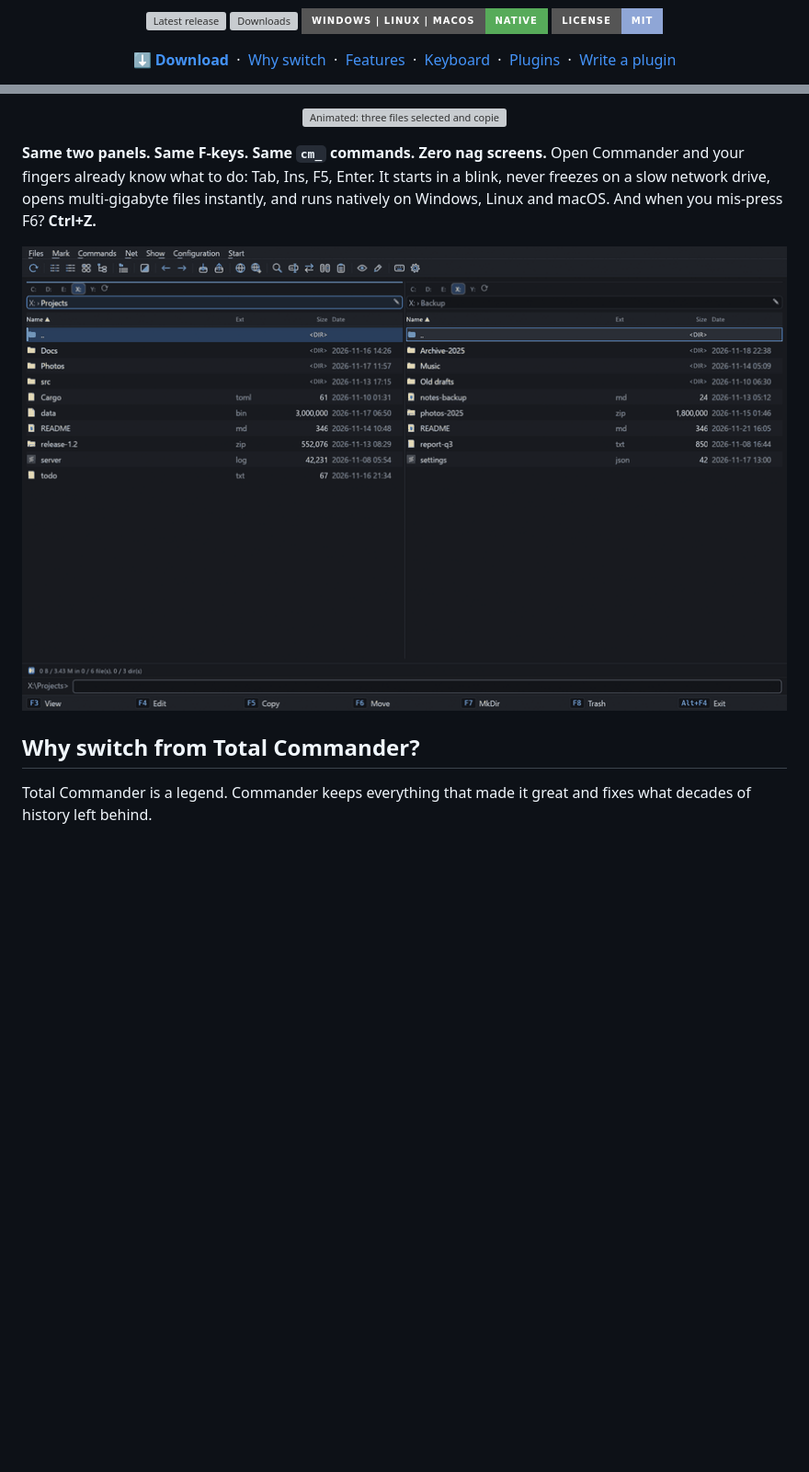
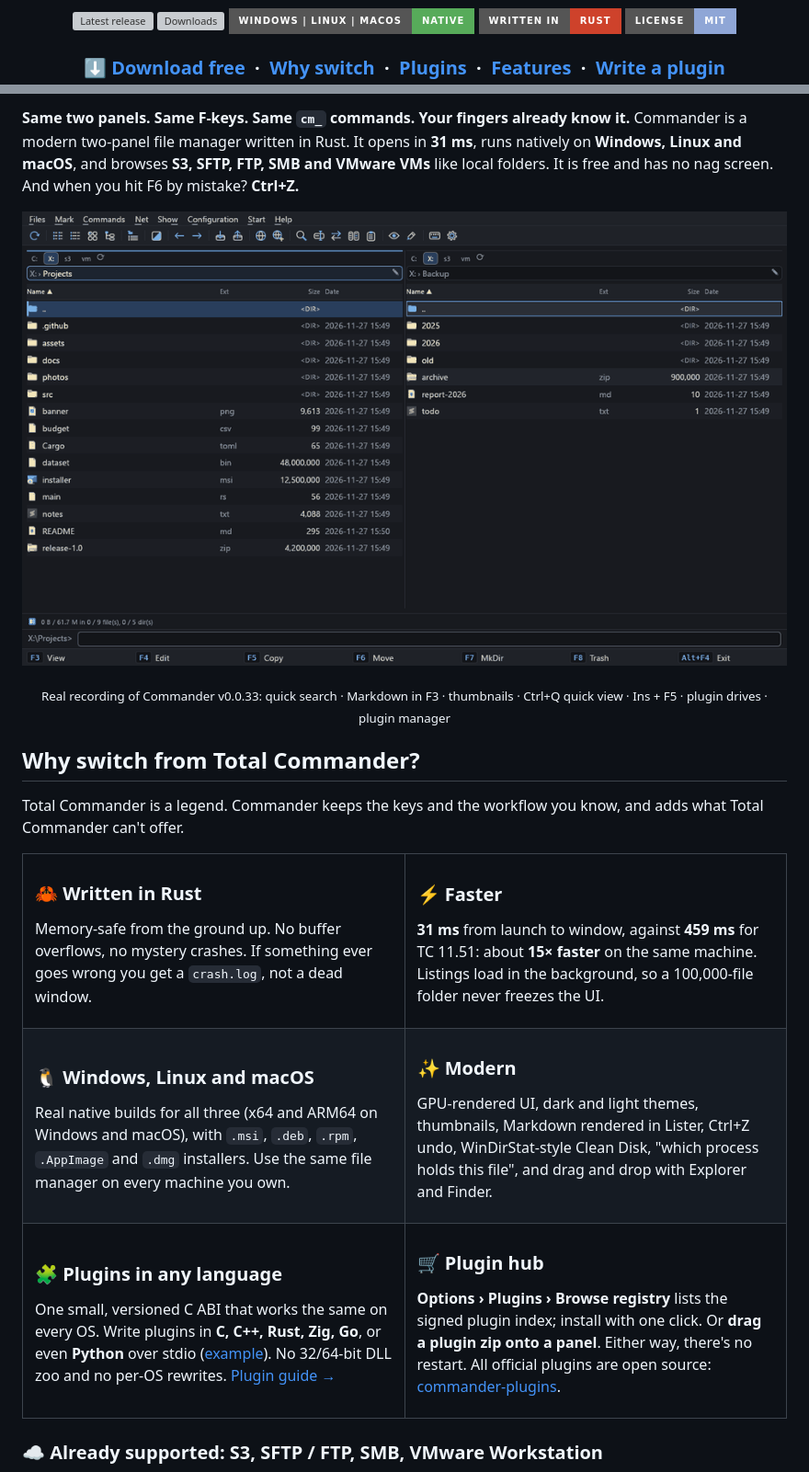
Before and after one commit to tantanu1/public-commander, a Markdown page: README.md, 2 parts joined by grey strips. Shown at 92% size. Drawn GitHub-style; pictures changed too: docs/demos/tour-v0.0.33.gif (added); badges without logos; blank space fills up the shorter version; grey boxes are pictures that could not be loaded.

Commit message:
README: real v0.0.33 recordings, Rust/speed/cross-platform/plugin hub pitch, speed race, plugins GIF
Co-Authored-By: Claude Opus 5.5 <noreply@anthropic.com>

```diff
--- a/README.md
+++ b/README.md
@@ -8,13 +4,13 @@
 <a href="https://github.com/tantanu1/public-commander/releases/latest"><img alt="Latest release" src="https://img.shields.io/github/v/release/tantanu1/public-commander?style=for-the-badge&color=2563C8"></a>
 <a href="https://github.com/tantanu1/public-commander/releases"><img alt="Downloads" src="https://img.shields.io/github/downloads/tantanu1/public-commander/total?style=for-the-badge&color=F2B650"></a>
 <img alt="Windows | Linux | macOS" src="https://img.shields.io/badge/Windows%20%7C%20Linux%20%7C%20macOS-native-57AB5A?style=for-the-badge">
+<img alt="Written in Rust" src="https://img.shields.io/badge/written%20in-Rust-CE422B?style=for-the-badge&logo=rust">
 <img alt="MIT" src="https://img.shields.io/badge/license-MIT-8FA6D6?style=for-the-badge">
 </p>
 
-<p align="center">
-<a href="https://github.com/tantanu1/public-commander/releases/latest"><b>⬇ Download</b></a>
+<h3 align="center">
+<a href="https://github.com/tantanu1/public-commander/releases/latest">⬇ Download free</a>
 &nbsp;·&nbsp; <a href="#why-switch-from-total-commander">Why switch</a>
+&nbsp;·&nbsp; <a href="#plugins">Plugins</a>
 &nbsp;·&nbsp; <a href="#features">Features</a>
-&nbsp;·&nbsp; <a href="#keyboard">Keyboard</a>
-&nbsp;·&nbsp; <a href="#plugins">Plugins</a>
 &nbsp;·&nbsp; <a href="docs/PLUGIN-DEV.md">Write a plugin</a>
@@ -22,14 +18,69 @@
 
-<p align="center"><img src="docs/hero.svg" alt="Animated: three files selected and copied from the left panel to the right with F5" width="100%"></p>
+**Same two panels. Same F-keys. Same `cm_` commands. Your fingers already know it.**
+Commander is a modern two-panel file manager written in Rust. It opens in **31 ms**, runs natively on
+**Windows, Linux and macOS**, and browses **S3, SFTP, FTP, SMB and VMware VMs** like local folders.
+It is free and has no nag screen. And when you hit F6 by mistake? **Ctrl+Z.**
 
-**Same two panels. Same F-keys. Same `cm_` commands. Zero nag screens.**
-Open Commander and your fingers already know what to do: Tab, Ins, F5, Enter. It starts in a blink,
-never freezes on a slow network drive, opens multi-gigabyte files instantly, and runs natively on
-Windows, Linux and macOS. And when you mis-press F6? **Ctrl+Z.**
-
-![Navigating, viewing a Markdown file with F3 and browsing into a zip](docs/demos/tour.gif)
+<p align="center"><img src="docs/demos/tour-v0.0.33.gif" width="100%" alt="Real recording of Commander v0.0.33: quick search, rendered Markdown in F3, thumbnails, quick view, multi-select and F5 copy, plugin drives and the plugin manager"></p>
+<p align="center"><sub>Real recording of Commander v0.0.33: quick search · Markdown in F3 · thumbnails · Ctrl+Q quick view · Ins + F5 · plugin drives · plugin manager</sub></p>
 
 ## Why switch from Total Commander?
 
-Total Commander is a legend. Commander keeps everything that made it great and fixes what decades
-of history left behind.
+Total Commander is a legend. Commander keeps the keys and the workflow you know, and adds what
+Total Commander can't offer.
+
+<table>
+<tr>
+<td width="50%" valign="top">
+
+### 🦀 Written in Rust
+Memory-safe from the ground up. No buffer overflows, no mystery crashes. If something ever goes
+wrong you get a `crash.log`, not a dead window.
+
+</td>
+<td width="50%" valign="top">
+
+### ⚡ Faster
+**31 ms** from launch to window, against **459 ms** for TC 11.51: about **15× faster** on the
+same machine. Listings load in the background, so a 100,000-file folder never freezes the UI.
+
+</td>
+</tr>
+<tr>
+<td valign="top">
+
+### 🐧 Windows, Linux and macOS
+Real native builds for all three (x64 and ARM64 on Windows and macOS), with `.msi`, `.deb`, `.rpm`,
+`.AppImage` and `.dmg` installers. Use the same file manager on every machine you own.
+
+</td>
+<td valign="top">
+
+### ✨ Modern
+GPU-rendered UI, dark and light themes, thumbnails, Markdown rendered in Lister, Ctrl+Z undo,
+WinDirStat-style Clean Disk, "which process holds this file", and drag and drop with Explorer and Finder.
+
+</td>
+</tr>
+<tr>
+<td valign="top">
+
+### 🧩 Plugins in any language
+One small, versioned C ABI that works the same on every OS. Write plugins in **C, C++, Rust, Zig,
+Go**, or even **Python** over stdio ([example](sdk/examples)). No 32/64-bit DLL zoo and no
+per-OS rewrites. [Plugin guide →](docs/PLUGIN-DEV.md)
+
+</td>
+<td valign="top">
+
+### 🛒 Plugin hub
+**Options › Plugins › Browse registry** lists the signed plugin index; install with one click.
+Or **drag a plugin zip onto a panel**. Either way, there's no restart.
+All official plugins are open source: [commander-plugins](https://github.com/tantanu1/commander-plugins).
+
+</td>
+</tr>
+</table>
+
+### ☁️ Already supported: S3, SFTP / FTP, SMB, VMware Workstation
+
```
Also changed, not shown: other parts of README.md (+26 -19 lines), docs/demos/plugins.gif (added), 2 other files.
